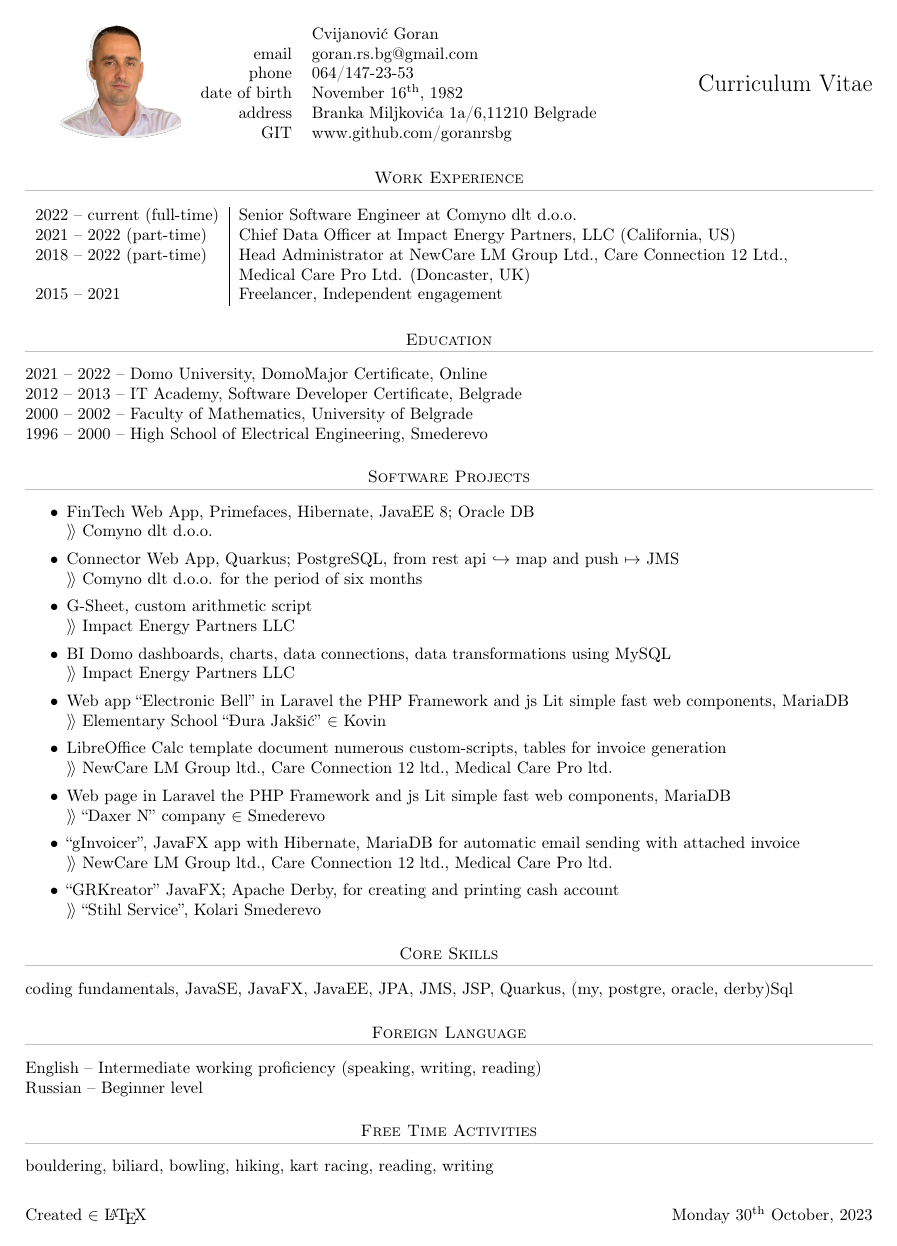
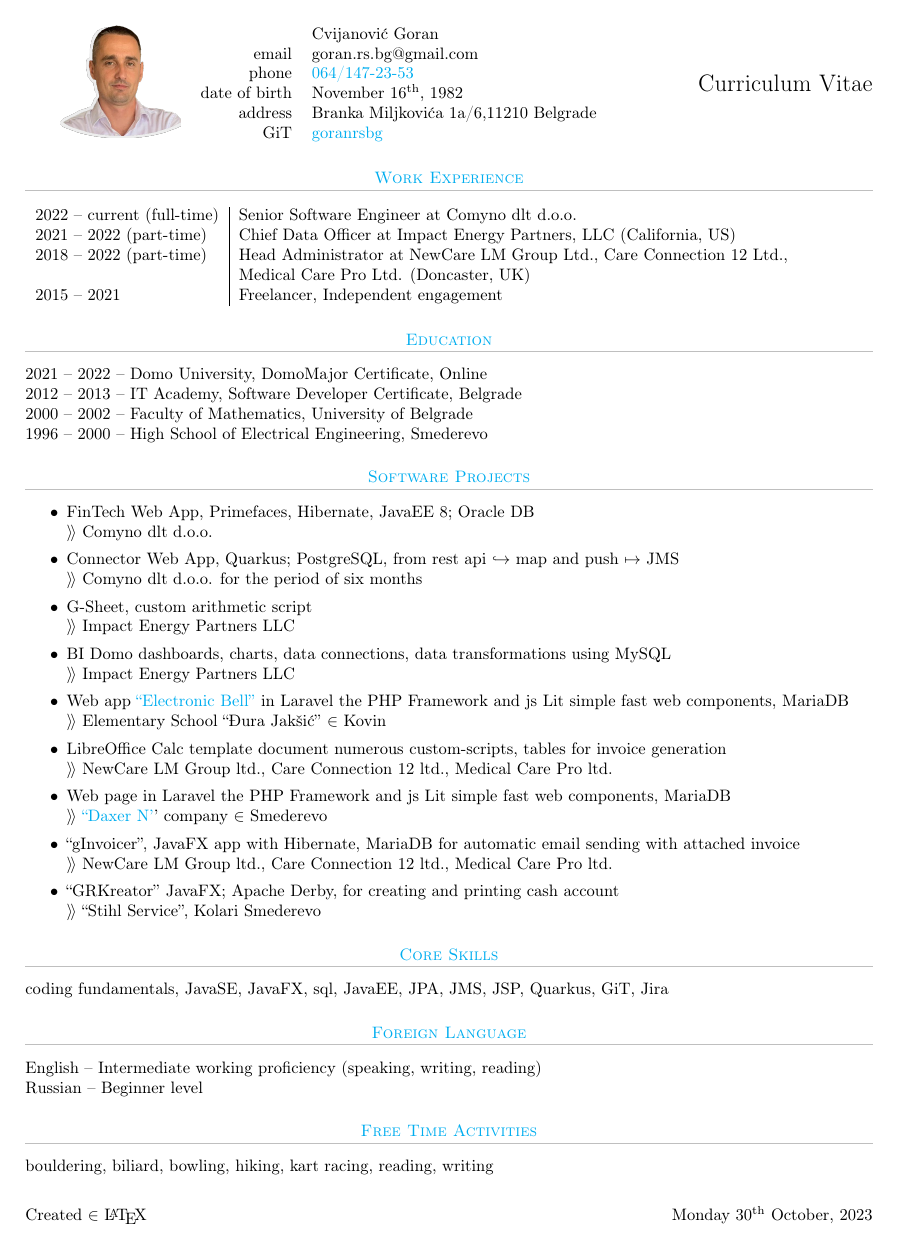
Before and after one commit to goranrsbg/cv, a LaTeX CV (cv.tex): the whole page. Compiled offline with pdfLaTeX.

Commit message:
v1.01 add links

```diff
--- a/cv.tex
+++ b/cv.tex
@@ -13,6 +13,7 @@
 \usepackage[super]           {nth}
 \usepackage                       {multirow}
 \usepackage                      {enumitem}
+\usepackage                      {hyperref}
 % details
 \author{Cvijanović Goran}
 \title{Curriciulum Vitae}
@@ -32,9 +33,17 @@
 \AtBeginShipout{\AtBeginShipoutUpperLeft{
   \put(\dimexpr\paperwidth-51pt\relax,-91pt){\makebox[0pt][r]{\Large Curriculum Vitae}}
 }}
+\hypersetup{
+    colorlinks=true,
+    linkcolor=cyan,
+    filecolor=cyan,
+    urlcolor=cyan,
+    pdftitle={},
+    pdfpagemode=FullScreen,
+    }
 % formats
 \titleformat{\section}
-{\centering}
+{\centering\color{cyan}}
 {}
 {0pt}
 {}[\color{gray!50}\titlerule]
@@ -45,10 +54,10 @@
 \multirow{6}{*}{\includegraphics[width=73pt]{intro.png}}
 &                      & Cvijanović Goran \\
 & email             & goran.rs.bg@gmail.com \\
-& phone           & 064/147-23-53 \\
+& phone           & \href{tel:0641472353}{064/147-23-53} \\
 & date of birth & November \nth{16}, 1982 \\
 & address        & Branka Miljkovića 1a/6,11210 Belgrade  \\
-& GIT               & www.github.com/goranrsbg \\
+& GiT               & \href{www.github.com/goranrsbg}{goranrsbg} \\
 \end{tabular}
 
 \section{\textsc{Work Experience}}
@@ -79,12 +88,12 @@ $\rangle\!\rangle$ Comyno dlt d.o.o. for the period of six months
 $\rangle\!\rangle$ Impact Energy Partners LLC
 \item BI Domo dashboards, charts, data connections, data transformations using MySQL\\
 $\rangle\!\rangle$ Impact Energy Partners LLC
-\item Web app ``Electronic Bell'' in Laravel the PHP Framework and js Lit simple fast web components, MariaDB\\
+\item Web app \href{https://zvono.nastavnikinformatike.com}{``Electronic Bell''} in Laravel the PHP Framework and js Lit simple fast web components, MariaDB\\
 $\rangle\!\rangle$ Elementary School ``Đura Jakšić'' $\in$ Kovin
 \item LibreOffice Calc template document numerous custom-scripts, tables for invoice generation\\
 $\rangle\!\rangle$ NewCare LM Group ltd., Care Connection 12 ltd., Medical Care Pro ltd.
 \item Web page in Laravel the PHP Framework and js Lit simple fast web components, MariaDB\\
-$\rangle\!\rangle$ ``Daxer N'' company $\in$ Smederevo
+$\rangle\!\rangle$ \href{https://www.daxern.rs}{``Daxer N'}' company $\in$ Smederevo
 \item ``gInvoicer'', JavaFX app with Hibernate, MariaDB for automatic email sending with attached invoice\\
 $\rangle\!\rangle$ NewCare LM Group ltd., Care Connection 12 ltd., Medical Care Pro ltd.
 \item ``GRKreator'' JavaFX; Apache Derby, for creating and printing cash account\\
@@ -93,7 +102,7 @@ $\rangle\!\rangle$ ``Stihl Service'', Kolari Smederevo
 
 \section{\textsc{Core Skills}}
 
-coding fundamentals, JavaSE, JavaFX, JavaEE, JPA, JMS, JSP,  Quarkus, (my, postgre, oracle, derby)Sql
+coding fundamentals, JavaSE, JavaFX, sql, JavaEE, JPA, JMS, JSP,  Quarkus, GiT, Jira
 
 \section{\textsc{Foreign Language}}
 
```
Also changed, not shown: 1 other file.
